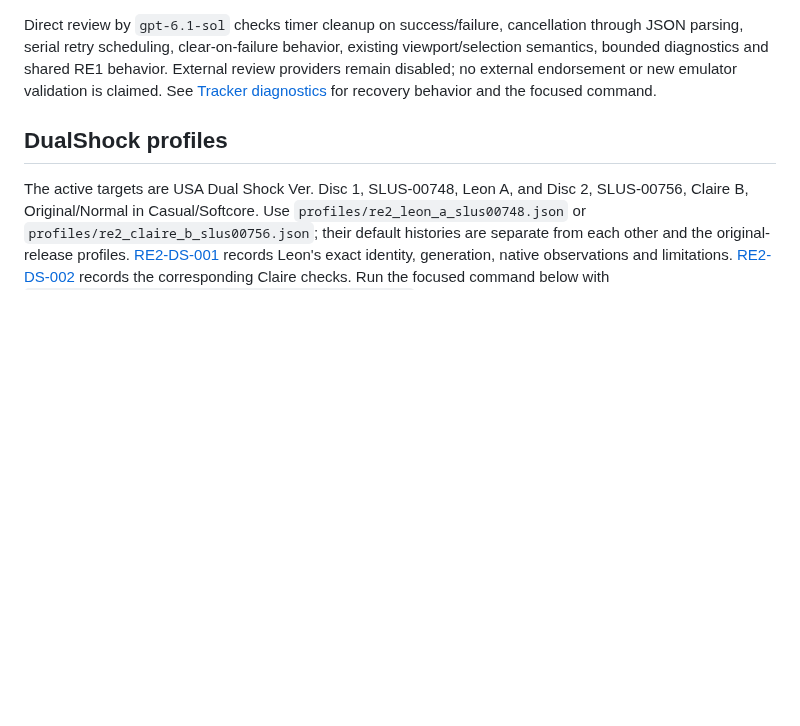
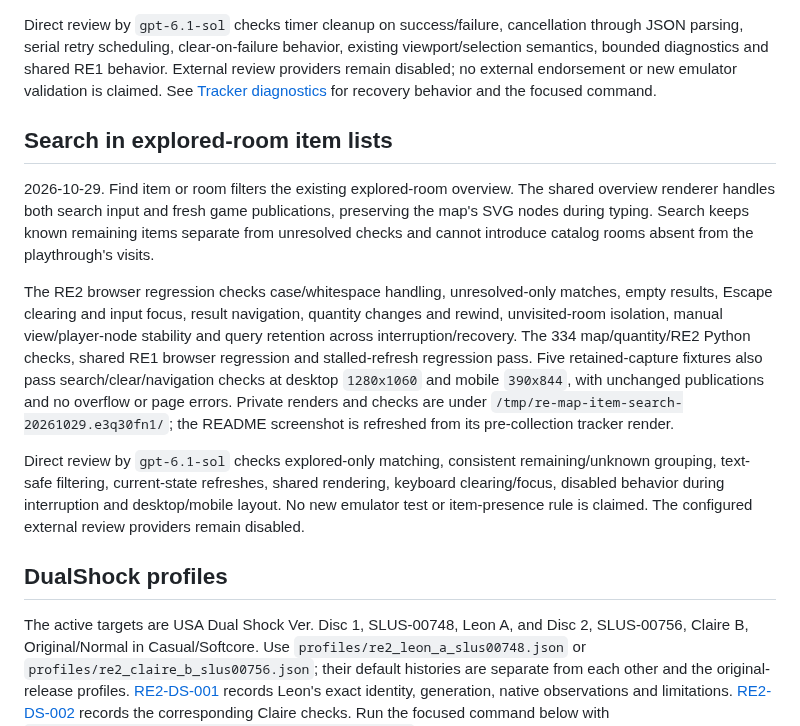
Before and after one commit to Adamekka/re-map, a Markdown page: docs/testing/re2.md, the part around the change. Drawn GitHub-style; blank space fills up the shorter version.

```diff
--- a/docs/testing/re2.md
+++ b/docs/testing/re2.md
@@ -21,6 +21,14 @@ The quantity-unit follow-up passes all 3771 Python tests. `tests/test_item_quant
 The shared browser now serializes state requests and keeps a two-second cancellation deadline through response-body consumption. Expired requests clear live verdicts and retry; recovery retains the inspected room and manual viewport. `tests/check_map_refresh_browser.mjs` passes actual intercepted-request ordering/cancellation, late expired-response rejection, an injected stalled body and automatic recovery. The 34 map/logging/CLI Python checks and both existing map browser suites pass, covering 133 RE2 and 118 RE1 outlines. Five retained-capture fixtures also pass ten desktop/mobile renders with unchanged state and no page errors or overflow. The normal README screenshot is rerendered and compared with the existing image because the visible map layout is unchanged.
 
 Direct review by `gpt-6.1-sol` checks timer cleanup on success/failure, cancellation through JSON parsing, serial retry scheduling, clear-on-failure behavior, existing viewport/selection semantics, bounded diagnostics and shared RE1 behavior. External review providers remain disabled; no external endorsement or new emulator validation is claimed. See [Tracker diagnostics](diagnostics.md) for recovery behavior and the focused command.
+
+## Search in explored-room item lists
+
+2026-10-29. Find item or room filters the existing explored-room overview. The shared overview renderer handles both search input and fresh game publications, preserving the map's SVG nodes during typing. Search keeps known remaining items separate from unresolved checks and cannot introduce catalog rooms absent from the playthrough's visits.
+
+The RE2 browser regression checks case/whitespace handling, unresolved-only matches, empty results, Escape clearing and input focus, result navigation, quantity changes and rewind, unvisited-room isolation, manual view/player-node stability and query retention across interruption/recovery. The 334 map/quantity/RE2 Python checks, shared RE1 browser regression and stalled-refresh regression pass. Five retained-capture fixtures also pass search/clear/navigation checks at desktop `1280x1060` and mobile `390x844`, with unchanged publications and no overflow or page errors. Private renders and checks are under `/tmp/re-map-item-search-20261029.e3q30fn1/`; the README screenshot is refreshed from its pre-collection tracker render.
+
+Direct review by `gpt-6.1-sol` checks explored-only matching, consistent remaining/unknown grouping, text-safe filtering, current-state refreshes, shared rendering, keyboard clearing/focus, disabled behavior during interruption and desktop/mobile layout. No new emulator test or item-presence rule is claimed. The configured external review providers remain disabled.
 
 ## DualShock profiles
 
```
Also changed, not shown: README.md (+3 -1 lines), docs/re2.md (+2 -0 lines), docs/images/re2-map.png, 2 other files.
